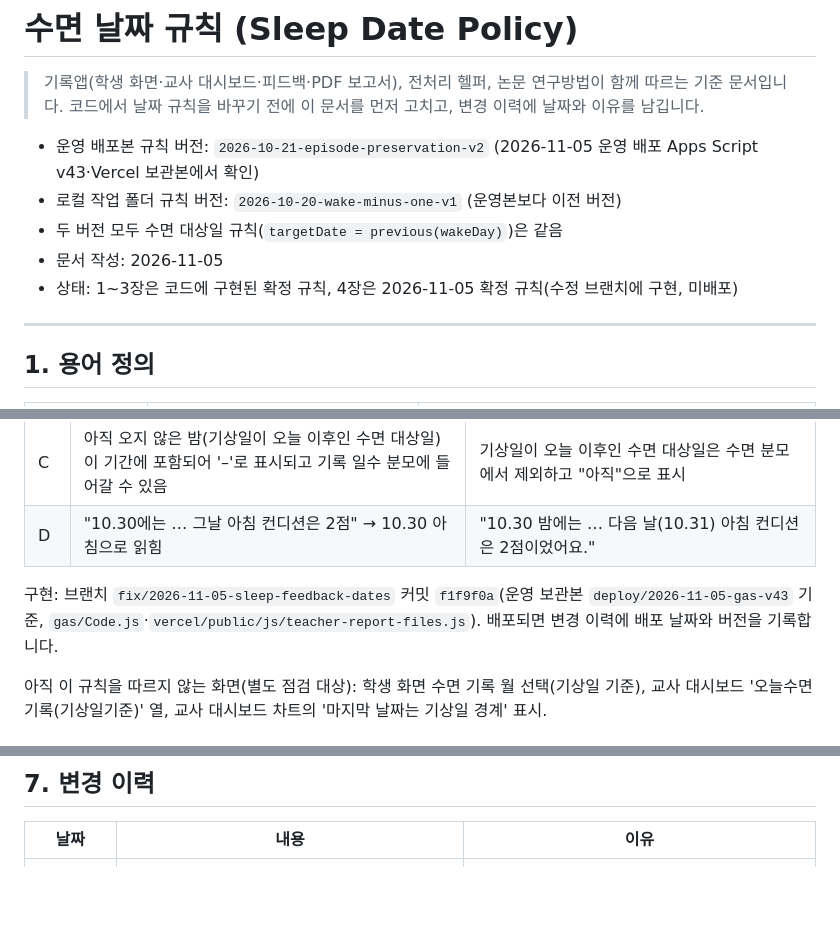
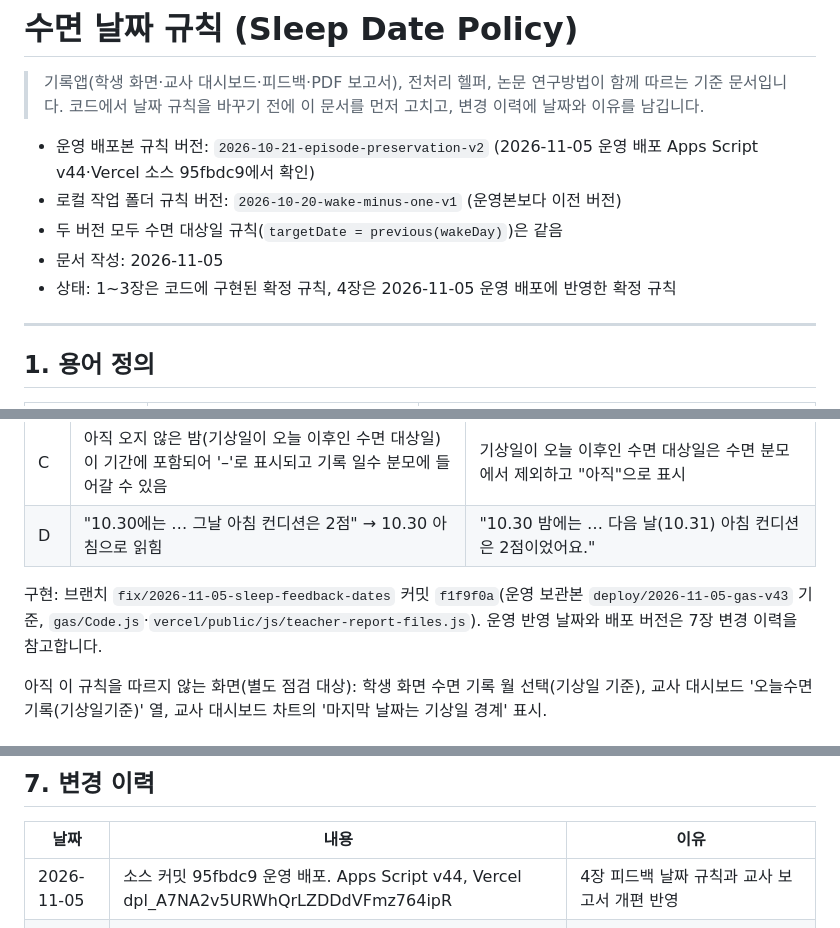
Before and after one commit to shining-jade/caffeine-sleep-research, a Markdown page: docs/sleep-date-policy.md, 3 parts joined by grey strips. GitHub-like rendering; blank space fills up the shorter version.

Commit message:
수면 날짜 규칙 문서에 운영 배포 버전 기록 (2026-11-05)

```diff
--- a/docs/sleep-date-policy.md
+++ b/docs/sleep-date-policy.md
@@ -3,11 +3,11 @@
 > 기록앱(학생 화면·교사 대시보드·피드백·PDF 보고서), 전처리 헬퍼, 논문 연구방법이 함께 따르는 기준 문서입니다.
 > 코드에서 날짜 규칙을 바꾸기 전에 이 문서를 먼저 고치고, 변경 이력에 날짜와 이유를 남깁니다.
 
-- 운영 배포본 규칙 버전: `2026-10-21-episode-preservation-v2` (2026-11-05 운영 배포 Apps Script v43·Vercel 보관본에서 확인)
+- 운영 배포본 규칙 버전: `2026-10-21-episode-preservation-v2` (2026-11-05 운영 배포 Apps Script v44·Vercel 소스 95fbdc9에서 확인)
 - 로컬 작업 폴더 규칙 버전: `2026-10-20-wake-minus-one-v1` (운영본보다 이전 버전)
 - 두 버전 모두 수면 대상일 규칙(`targetDate = previous(wakeDay)`)은 같음
 - 문서 작성: 2026-11-05
-- 상태: 1~3장은 코드에 구현된 확정 규칙, 4장은 2026-11-05 확정 규칙(수정 브랜치에 구현, 미배포)
+- 상태: 1~3장은 코드에 구현된 확정 규칙, 4장은 2026-11-05 운영 배포에 반영한 확정 규칙
 
 ---
 
@@ -71,7 +71,7 @@
 | C | 아직 오지 않은 밤(기상일이 오늘 이후인 수면 대상일)이 기간에 포함되어 '–'로 표시되고 기록 일수 분모에 들어갈 수 있음 | 기상일이 오늘 이후인 수면 대상일은 수면 분모에서 제외하고 "아직"으로 표시 |
 | D | "10.30에는 … 그날 아침 컨디션은 2점" → 10.30 아침으로 읽힘 | "10.30 밤에는 … 다음 날(10.31) 아침 컨디션은 2점이었어요." |
 
-구현: 브랜치 `fix/2026-11-05-sleep-feedback-dates` 커밋 `f1f9f0a`(운영 보관본 `deploy/2026-11-05-gas-v43` 기준, `gas/Code.js`·`vercel/public/js/teacher-report-files.js`). 배포되면 변경 이력에 배포 날짜와 버전을 기록합니다.
+구현: 브랜치 `fix/2026-11-05-sleep-feedback-dates` 커밋 `f1f9f0a`(운영 보관본 `deploy/2026-11-05-gas-v43` 기준, `gas/Code.js`·`vercel/public/js/teacher-report-files.js`). 운영 반영 날짜와 배포 버전은 7장 변경 이력을 참고합니다.
 
 아직 이 규칙을 따르지 않는 화면(별도 점검 대상): 학생 화면 수면 기록 월 선택(기상일 기준), 교사 대시보드 '오늘수면기록(기상일기준)' 열, 교사 대시보드 차트의 '마지막 날짜는 기상일 경계' 표시.
 
@@ -112,6 +112,7 @@
 
 | 날짜 | 내용 | 이유 |
 |---|---|---|
+| 2026-11-05 | 소스 커밋 95fbdc9 운영 배포. Apps Script v44, Vercel dpl_A7NA2v5URWhQrLZDDdVFmz764ipR | 4장 피드백 날짜 규칙과 교사 보고서 개편 반영 |
 | 2026-10-20 | 주수면 대상일을 실제 기상일 전날로 정함, 기록 ID·수정 버전, 복수 주수면 보류 도입 (헬퍼 v69 원본 보존) | 날짜 분류 기준 통일 |
 | 2026-11-05 | 4장 A~D를 수정 브랜치에 구현(커밋 `f1f9f0a`, 미배포) | 위와 같음 |
 | 2026-11-05 | 이 문서 작성. 피드백 보고서의 날짜 축 혼재·평일 정의·미래 칸 문제 발견(4장) | 수면 피드백 수정 준비. 학생들의 카페인 섭취가 많지 않아 피드백의 초점을 수면으로 옮기게 됨. 4장 A~D 규칙 확정 |
```
